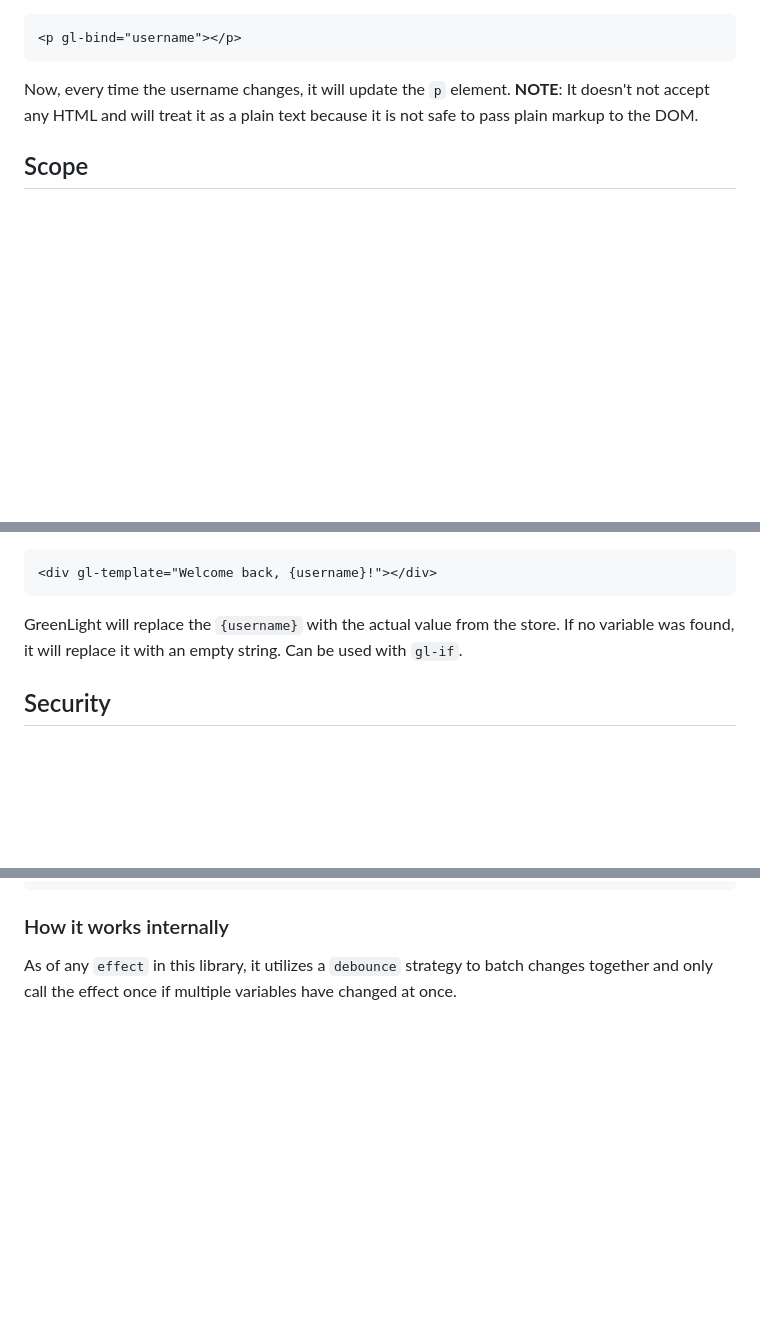
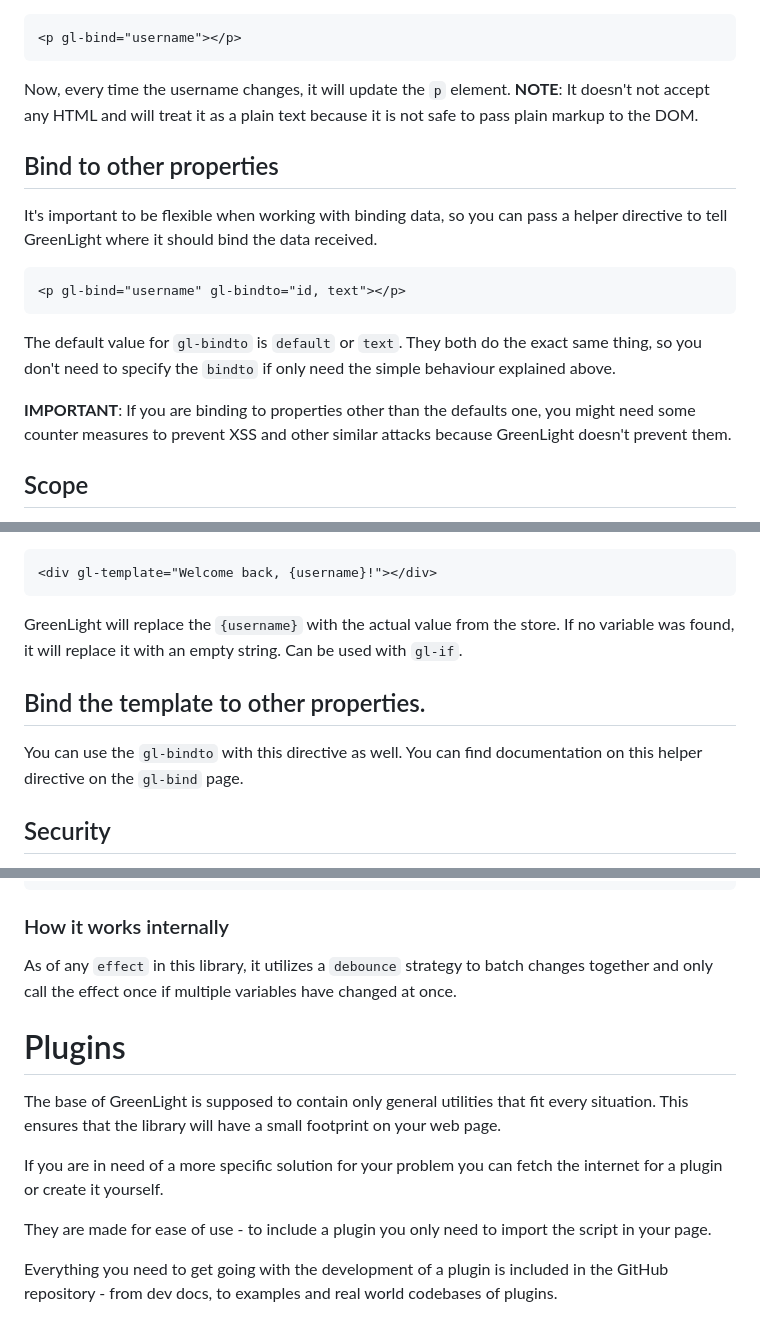
Before and after one commit to Petre-Gabriel/greenlight, a Markdown page: docs.md, 3 parts joined by grey strips. Rendered like a GitHub page; blank space fills up the shorter version.

Commit message:
chore: Added documentation for the gl-bindto

````diff
--- a/docs.md
+++ b/docs.md
@@ -53,6 +53,18 @@ But, for example, you want to bind the value to a `p` element. Here is how you d
 
 Now, every time the username changes, it will update the `p` element.
 **NOTE**: It doesn't not accept any HTML and will treat it as a plain text because it is not safe to pass plain markup to the DOM.
+
+## Bind to other properties
+
+It's important to be flexible when working with binding data, so you can pass a helper directive to tell GreenLight where it should bind the data received.
+
+```html
+<p gl-bind="username" gl-bindto="id, text"></p>
+```
+
+The default value for `gl-bindto` is `default` or `text`. They both do the exact same thing, so you don't need to specify the `bindto` if only need the simple behaviour explained above.
+
+**IMPORTANT**: If you are binding to properties other than the defaults one, you might need some counter measures to prevent XSS and other similar attacks because GreenLight doesn't prevent them.
 
 ## Scope
 
@@ -187,6 +199,10 @@ Sometimes, it's ugly to just create new elements to bind a custom message. This
 
 GreenLight will replace the `{username}` with the actual value from the store. If no variable was found, it will replace it with an empty string. Can be used with `gl-if`.
 
+## Bind the template to other properties.
+
+You can use the `gl-bindto` with this directive as well. You can find documentation on this helper directive on the `gl-bind` page.
+
 ## Security
 
 As always, we take into consideration the security of your application. It doesn't just replace it with the variable name. It creates a Text node so you can't just put for example, a script tag that will run.
@@ -259,3 +275,13 @@ GreenLight.$globalStore.effect(() => {
 ### How it works internally
 
 As of any `effect` in this library, it utilizes a `debounce` strategy to batch changes together and only call the effect once if multiple variables have changed at once.
+
+# Plugins
+
+The base of GreenLight is supposed to contain only general utilities that fit every situation. This ensures that the library will have a small footprint on your web page.
+
+If you are in need of a more specific solution for your problem you can fetch the internet for a plugin or create it yourself.
+
+They are made for ease of use - to include a plugin you only need to import the script in your page.
+
+Everything you need to get going with the development of a plugin is included in the GitHub repository - from dev docs, to examples and real world codebases of plugins.
````
Also changed, not shown: other parts of docs.md (+2 -2 lines).
